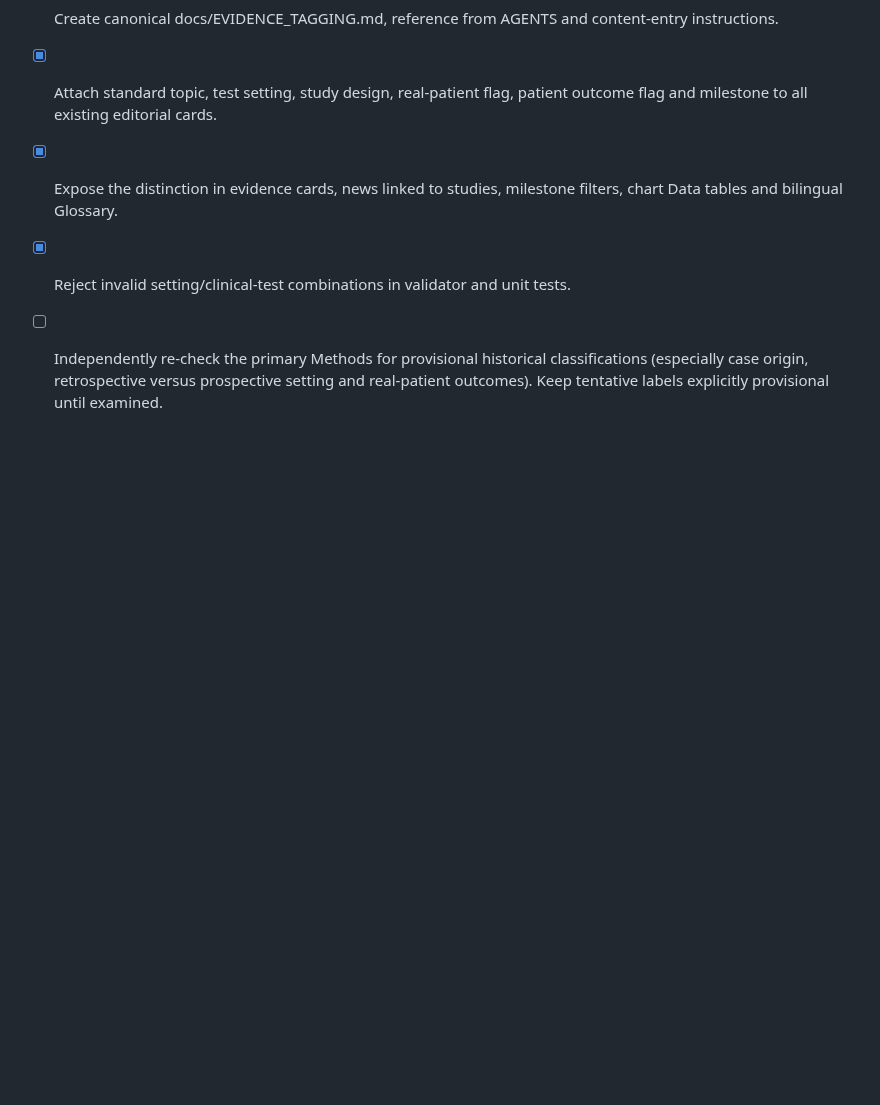
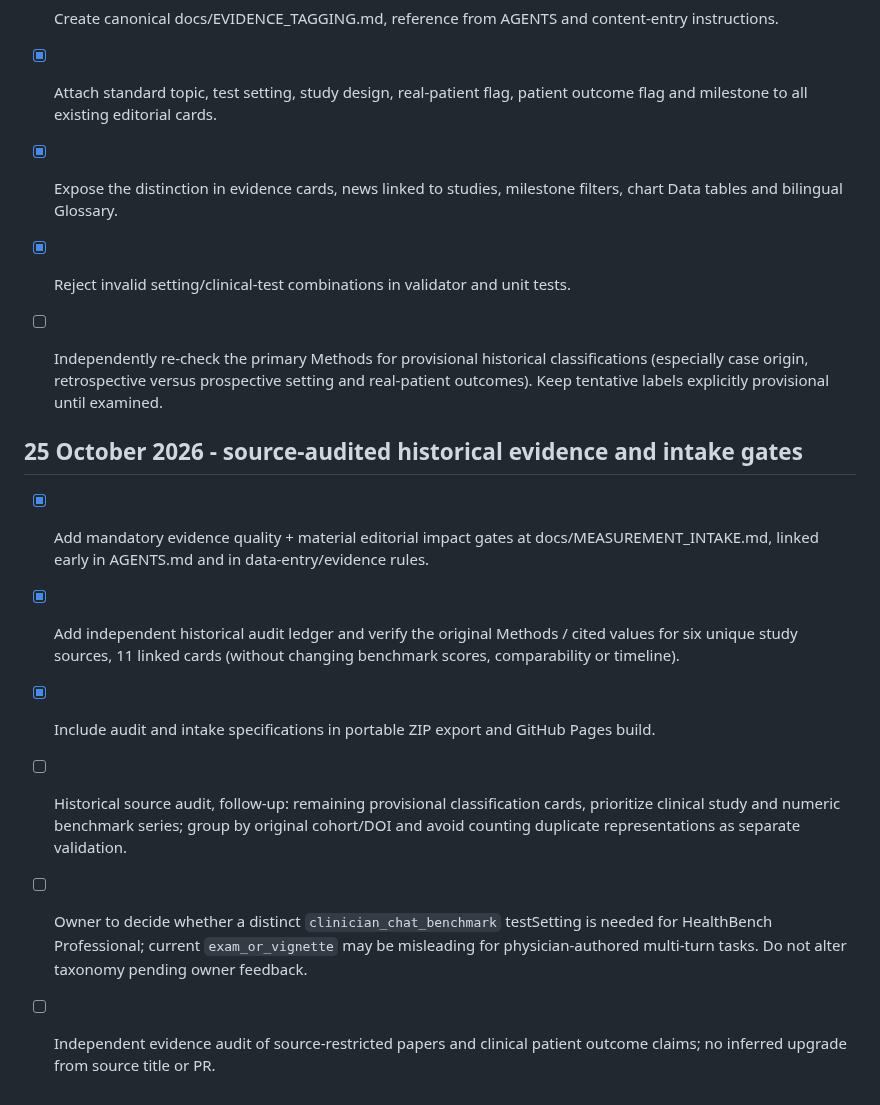
Before and after one commit to gilles-pe/ai-in-medicine-monitor, a Markdown page: TODO.md, the part around the change. Rendered like a GitHub page; blank space fills up the shorter version.

Commit message:
docs: record audit scope, owner escalation and pending clinical classification decision

```diff
--- a/TODO.md
+++ b/TODO.md
@@ -79,3 +79,12 @@ Release verification for the responsive-density/table-order update: source 5ec86
 - [x] Expose the distinction in evidence cards, news linked to studies, milestone filters, chart Data tables and bilingual Glossary.
 - [x] Reject invalid setting/clinical-test combinations in validator and unit tests.
 - [ ] Independently re-check the primary Methods for provisional historical classifications (especially case origin, retrospective versus prospective setting and real-patient outcomes). Keep tentative labels explicitly provisional until examined.
+
+
+## 25 October 2026 - source-audited historical evidence and intake gates
+- [x] Add mandatory evidence quality + material editorial impact gates at docs/MEASUREMENT_INTAKE.md, linked early in AGENTS.md and in data-entry/evidence rules.
+- [x] Add independent historical audit ledger and verify the original Methods / cited values for six unique study sources, 11 linked cards (without changing benchmark scores, comparability or timeline).
+- [x] Include audit and intake specifications in portable ZIP export and GitHub Pages build.
+- [ ] Historical source audit, follow-up: remaining provisional classification cards, prioritize clinical study and numeric benchmark series; group by original cohort/DOI and avoid counting duplicate representations as separate validation.
+- [ ] Owner to decide whether a distinct `clinician_chat_benchmark` testSetting is needed for HealthBench Professional; current `exam_or_vignette` may be misleading for physician-authored multi-turn tasks. Do not alter taxonomy pending owner feedback.
+- [ ] Independent evidence audit of source-restricted papers and clinical patient outcome claims; no inferred upgrade from source title or PR.
```
